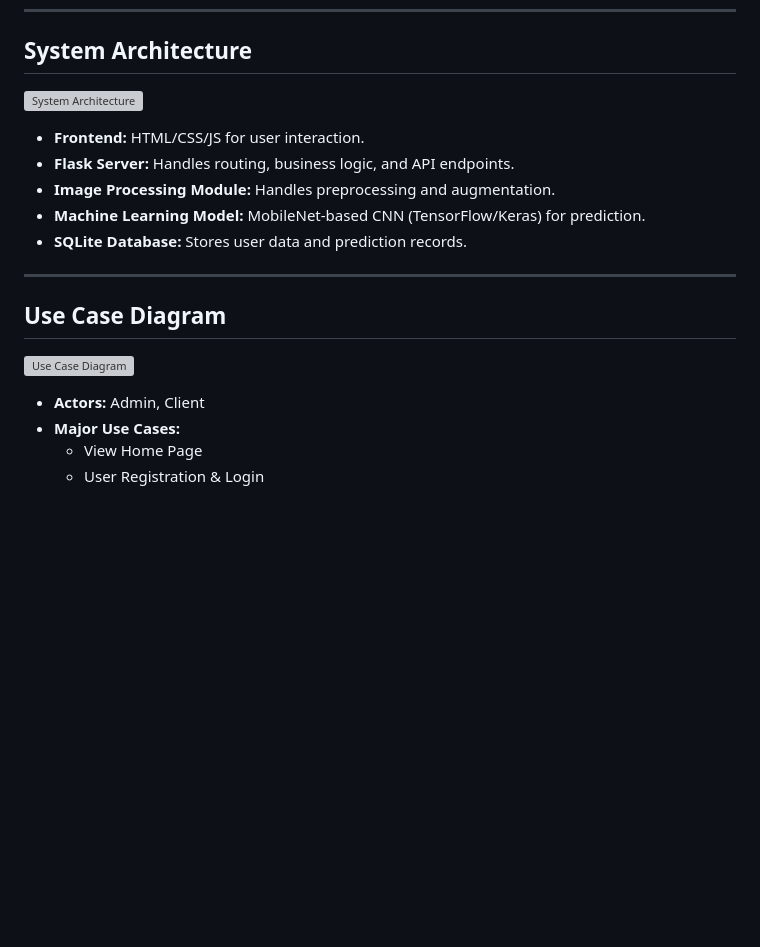
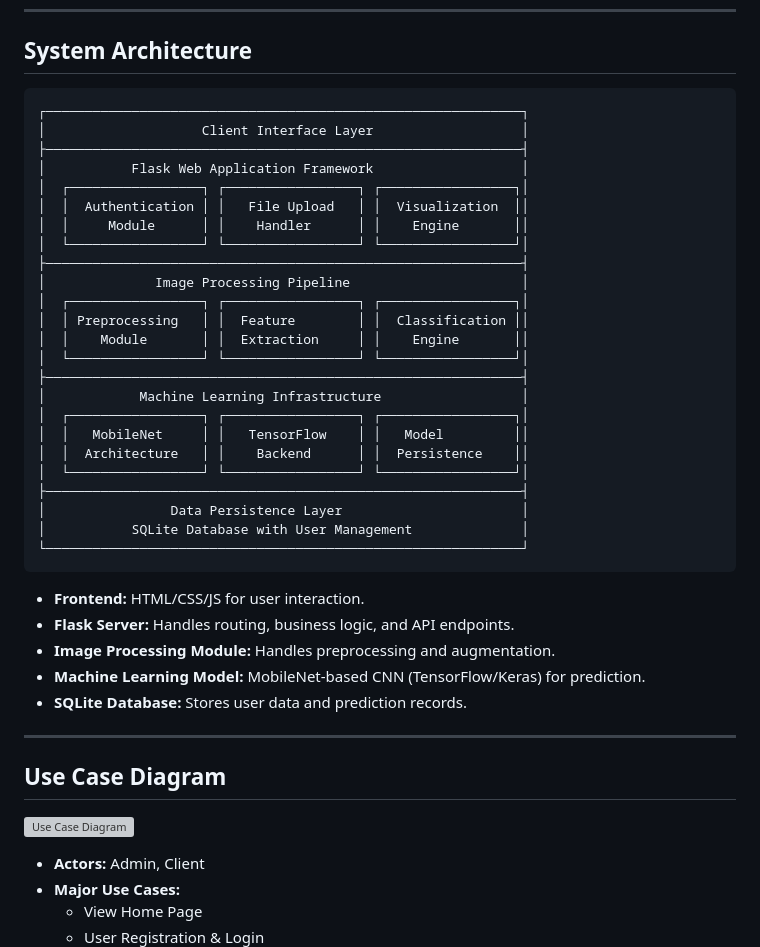
Before and after one commit to sidkv313/Deep-Crack-Advanced-Infrastructure-Crack-Detection-System, a Markdown page: README.md, the part around the change printed below. Rendered like a GitHub page; blank space fills up the shorter version; grey boxes are pictures that could not be loaded.

````diff
--- a/README.md
+++ b/README.md
@@ -23,7 +23,33 @@ This project implements an end-to-end web-based system for automated crack detec
 
 ## System Architecture
 
-![System Architecture](https://pplx-res.cloudinary.com/image/private/user_uploads/54085632/37224ed3-103a-4109-8154-208f83cff255/System_Architecture.jpg)
+
+```
+┌─────────────────────────────────────────────────────────────┐
+│                    Client Interface Layer                   │
+├─────────────────────────────────────────────────────────────┤
+│           Flask Web Application Framework                   │
+│  ┌─────────────────┐ ┌─────────────────┐ ┌─────────────────┐│
+│  │  Authentication │ │   File Upload   │ │  Visualization  ││
+│  │     Module      │ │    Handler      │ │    Engine       ││
+│  └─────────────────┘ └─────────────────┘ └─────────────────┘│
+├─────────────────────────────────────────────────────────────┤
+│              Image Processing Pipeline                      │
+│  ┌─────────────────┐ ┌─────────────────┐ ┌─────────────────┐│
+│  │ Preprocessing   │ │  Feature        │ │  Classification ││
+│  │    Module       │ │  Extraction     │ │    Engine       ││
+│  └─────────────────┘ └─────────────────┘ └─────────────────┘│
+├─────────────────────────────────────────────────────────────┤
+│            Machine Learning Infrastructure                  │
+│  ┌─────────────────┐ ┌─────────────────┐ ┌─────────────────┐│
+│  │   MobileNet     │ │   TensorFlow    │ │   Model         ││
+│  │  Architecture   │ │    Backend      │ │  Persistence    ││
+│  └─────────────────┘ └─────────────────┘ └─────────────────┘│
+├─────────────────────────────────────────────────────────────┤
+│                Data Persistence Layer                       │
+│           SQLite Database with User Management              │
+└─────────────────────────────────────────────────────────────┘
+```
 
 - **Frontend:** HTML/CSS/JS for user interaction.
 - **Flask Server:** Handles routing, business logic, and API endpoints.
````
Also changed, not shown: other parts of README.md (+1 -1 lines).
